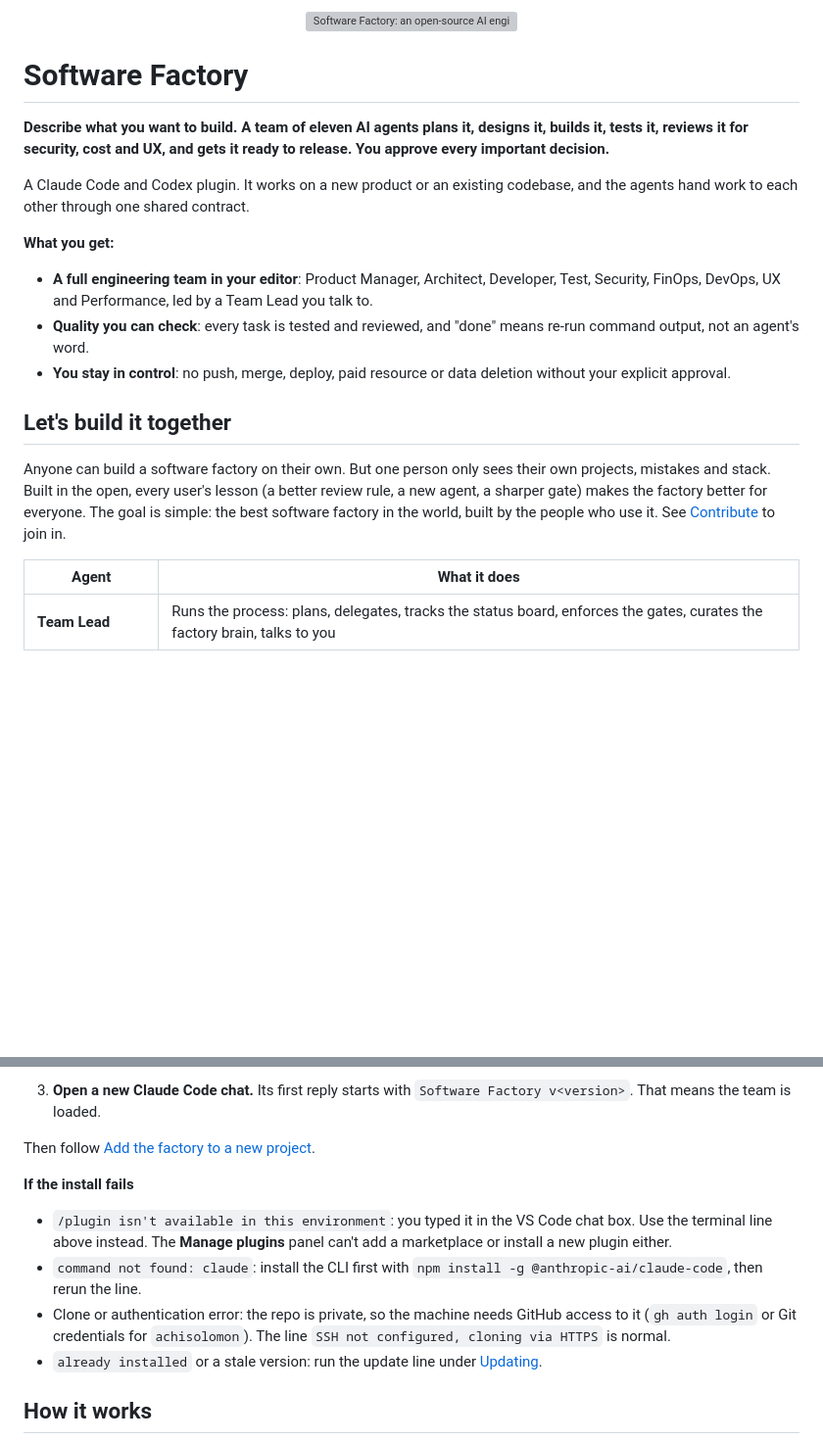
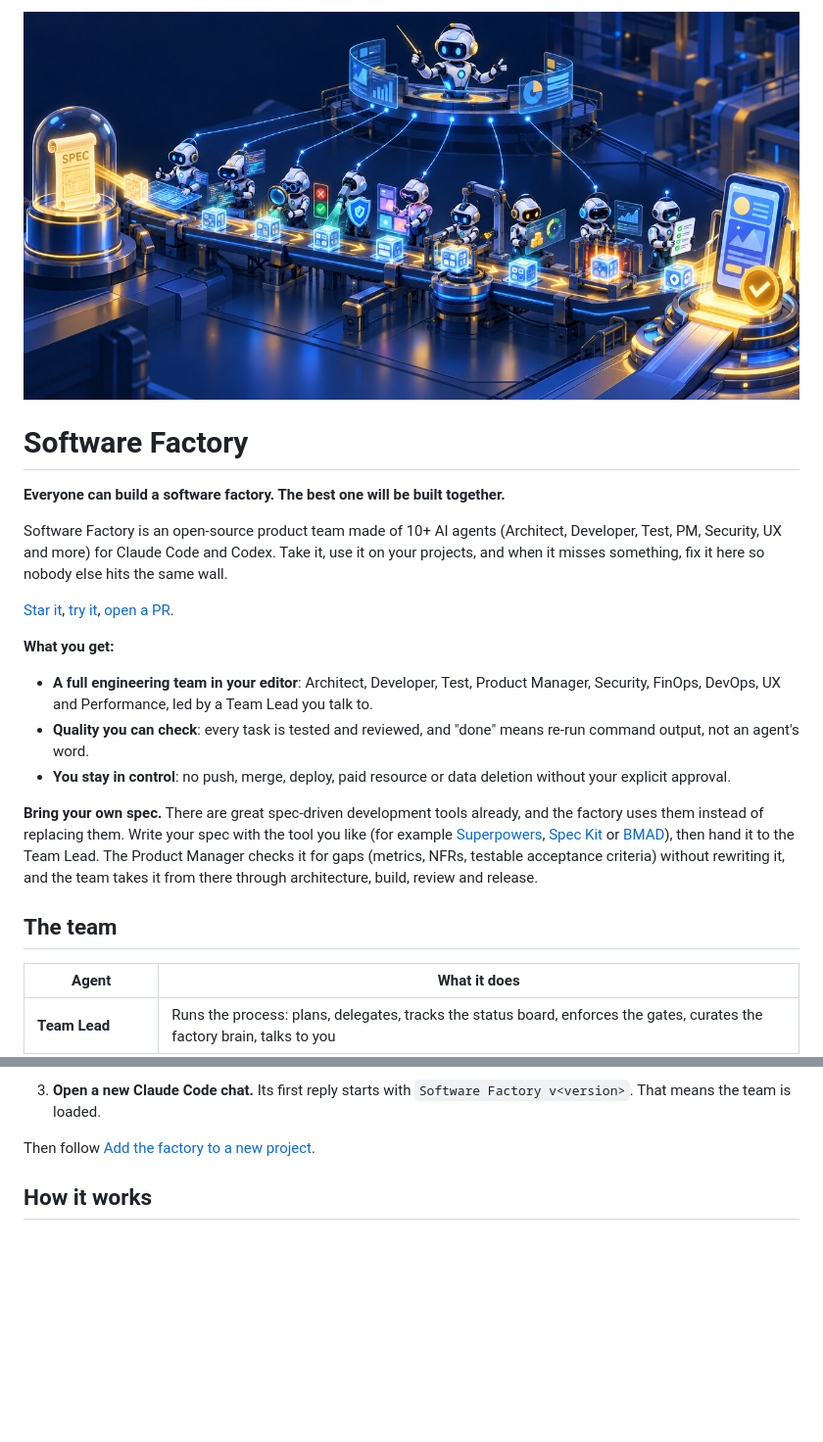
Before and after one commit to achisolomon/software-factory, a Markdown page: README.md, 2 parts joined by grey strips. Shown at 98% size. Rendered like a GitHub page; pictures changed too: assets/social-preview.jpg (added); blank space fills up the shorter version; grey boxes are pictures that could not be loaded.

Commit message:
README: hero image, open-source intro, bring-your-own-spec
- New hero image (assets/social-preview.jpg, 1280x640, also for the
  GitHub social preview) replaces the SVG draft.
- Intro invites developers to use and contribute; "10+ agents" so the
  count can grow; new Contribute section.
- Bring your own spec: Team Lead takes a spec from Superpowers, Spec Kit,
  BMAD or similar as the PRD; the PM reviews it for gaps, never rewrites it.
- Removed the "If the install fails" section.

Co-Authored-By: Claude Opus 5.5 <noreply@anthropic.com>

```diff
--- a/README.md
+++ b/README.md
@@ -1,22 +1,24 @@
 <p align="center">
-  <img src="assets/hero.svg" alt="Software Factory: an open-source AI engineering team that takes your idea to release, and stops for your approval at every important decision" width="100%">
+  <img src="assets/social-preview.jpg" alt="Software Factory: your spec goes in untouched, a Team Lead orchestrates a line of specialist AI agents (architect, developer, test, security, UX, DevOps, cost, performance, product), and a finished, approved product comes out" width="100%">
 </p>
 
 # Software Factory
 
-**Describe what you want to build. A team of eleven AI agents plans it, designs it, builds it, tests it, reviews it for security, cost and UX, and gets it ready to release. You approve every important decision.**
+**Everyone can build a software factory. The best one will be built together.**
 
-A Claude Code and Codex plugin. It works on a new product or an existing codebase, and the agents hand work to each other through one shared contract.
+Software Factory is an open-source product team made of 10+ AI agents (Architect, Developer, Test, PM, Security, UX and more) for Claude Code and Codex. Take it, use it on your projects, and when it misses something, fix it here so nobody else hits the same wall.
+
+[Star it](https://github.com/achisolomon/software-factory), [try it](#install-once-per-machine), [open a PR](#contribute).
 
 **What you get:**
 
-- **A full engineering team in your editor**: Product Manager, Architect, Developer, Test, Security, FinOps, DevOps, UX and Performance, led by a Team Lead you talk to.
+- **A full engineering team in your editor**: Architect, Developer, Test, Product Manager, Security, FinOps, DevOps, UX and Performance, led by a Team Lead you talk to.
 - **Quality you can check**: every task is tested and reviewed, and "done" means re-run command output, not an agent's word.
 - **You stay in control**: no push, merge, deploy, paid resource or data deletion without your explicit approval.
 
-## Let's build it together
+**Bring your own spec.** There are great spec-driven development tools already, and the factory uses them instead of replacing them. Write your spec with the tool you like (for example [Superpowers](https://github.com/obra/superpowers), [Spec Kit](https://github.com/github/spec-kit) or [BMAD](https://github.com/bmad-code-org/BMAD-METHOD)), then hand it to the Team Lead. The Product Manager checks it for gaps (metrics, NFRs, testable acceptance criteria) without rewriting it, and the team takes it from there through architecture, build, review and release.
 
-Anyone can build a software factory on their own. But one person only sees their own projects, mistakes and stack. Built in the open, every user's lesson (a better review rule, a new agent, a sharper gate) makes the factory better for everyone. The goal is simple: the best software factory in the world, built by the people who use it. See [Contribute](#contribute) to join in.
+## The team
 
 | Agent | What it does |
 |---|---|
@@ -50,12 +52,6 @@ This repo is the single source of truth. Install the plugin once at **user scope
 3. **Open a new Claude Code chat.** Its first reply starts with `Software Factory v<version>`. That means the team is loaded.
 
 Then follow [Add the factory to a new project](#add-the-factory-to-a-new-project).
-
-**If the install fails**
-- `/plugin isn't available in this environment`: you typed it in the VS Code chat box. Use the terminal line above instead. The **Manage plugins** panel can't add a marketplace or install a new plugin either.
-- `command not found: claude`: install the CLI first with `npm install -g @anthropic-ai/claude-code`, then rerun the line.
-- Clone or authentication error: the repo is private, so the machine needs GitHub access to it (`gh auth login` or Git credentials for `achisolomon`). The line `SSH not configured, cloning via HTTPS` is normal.
-- `already installed` or a stale version: run the update line under [Updating](#updating).
 
 ## How it works
 
```
Also changed, not shown: agents/team-lead.md (+1 -0 lines), 1 other file.
